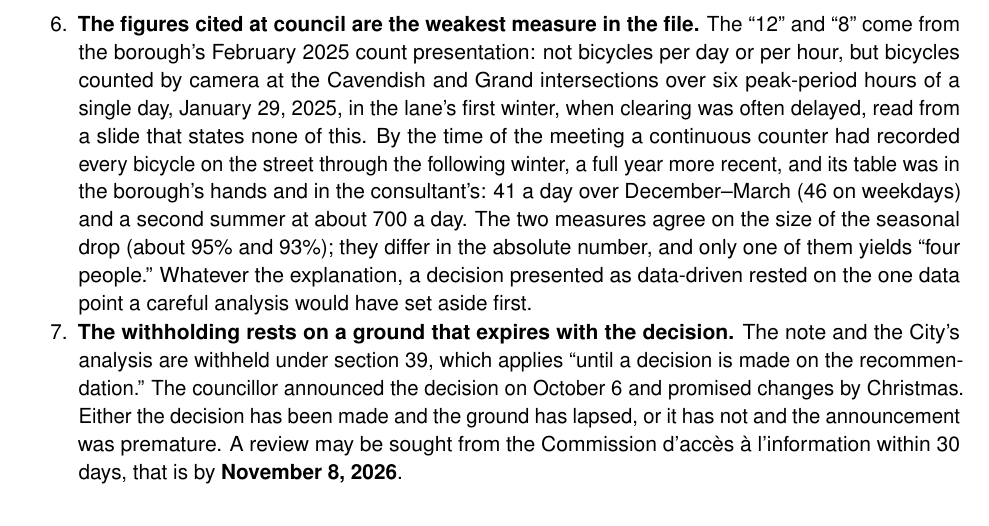
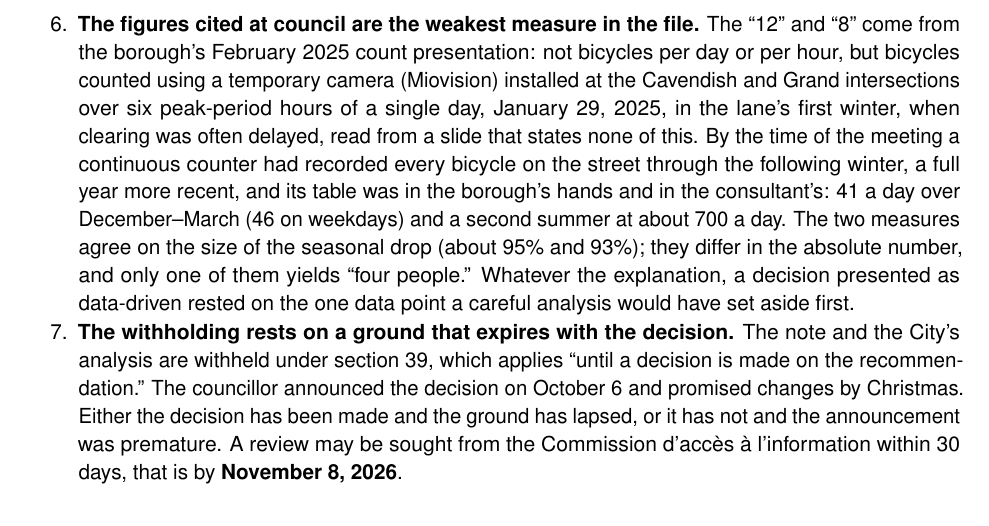
Before and after one commit to OpenMobilityData/Terrebonne-access-requests, a LaTeX document (2026-581/derived/Terrebonne_2026-581_executive_summary.tex): part of page 2 of 8, cut so that both start at the same text. Compiled offline with pdfLaTeX.

Commit message:
Executive summary: name the temporary Miovision camera as the source of the cited figures

```diff
--- a/2026-581/derived/Terrebonne_2026-581_executive_summary.tex
+++ b/2026-581/derived/Terrebonne_2026-581_executive_summary.tex
@@ -107,7 +107,8 @@ to establish the following.
 \item \begin{minipage}[t]{\linewidth}\textbf{The figures cited at council are the weakest measure in
     the file.} The ``12'' and ``8'' come from the borough's February~2025
     count presentation: not bicycles per day or per hour, but bicycles
-    counted by camera at the Cavendish and Grand intersections over six
+    counted using a temporary camera (Miovision) installed at the Cavendish
+    and Grand intersections over six
     peak-period hours of a single day, January~29, 2025, in the lane's first
     winter, when clearing was often delayed, read from a slide that states
     none of this. By the time of the meeting a continuous counter had
```
Also changed, not shown: 2026-581/derived/Terrebonne_2026-581_executive_summary.pdf.
